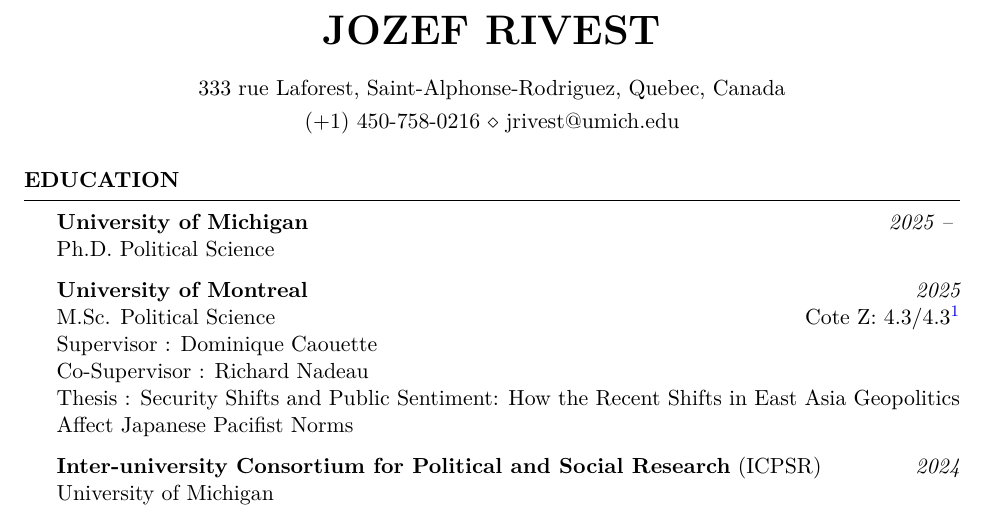
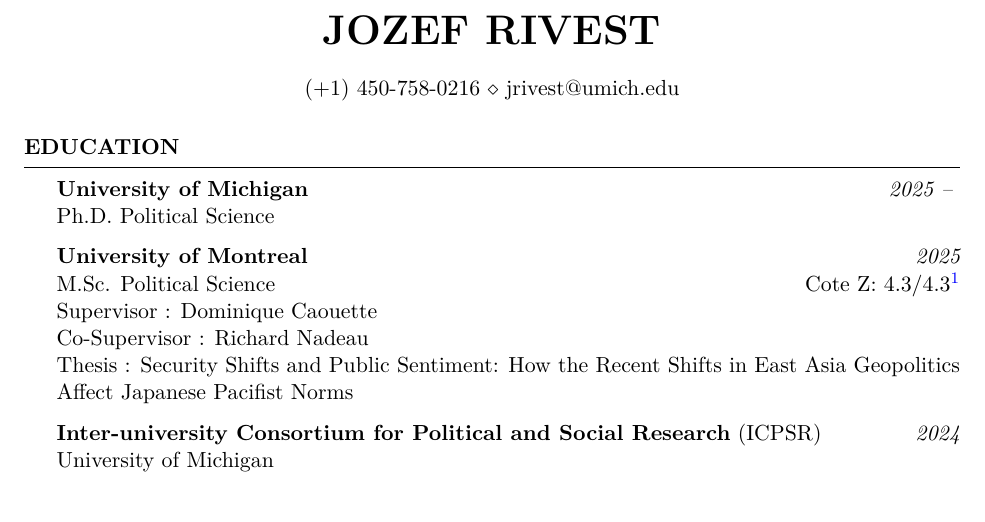
Before and after one commit to JozefRivest/cv_acad, a LaTeX CV (CV_Rivest.tex): part of page 1 of 6, cut so that both start at the same text. The pictures show the PDF file CV_Rivest.pdf that the author committed with the source.

Commit message:
Changer l'adresse

```diff
--- a/CV_Rivest.tex
+++ b/CV_Rivest.tex
@@ -32,7 +32,7 @@
 \newcommand{\tab}[1]{\hspace{.2667\textwidth}\rlap{#1}}
 \newcommand{\itab}[1]{\hspace{0em}\rlap{#1}}
 \name{Jozef Rivest} % Your name
-\address{333 rue Laforest, Saint-Alphonse-Rodriguez, Quebec, Canada} % Your address
+%\address{333 rue Laforest, Saint-Alphonse-Rodriguez, Quebec, Canada} % TO CHANGE!!!!
 %\address{123 Pleasant Lane \\ City, State 12345} % Your secondary addess (optional)
 \address{(+1) 450-758-0216 \\ jrivest@umich.edu} % Your phone number and email
 
```
Also changed, not shown: CV_Rivest.pdf, 1 other file.
